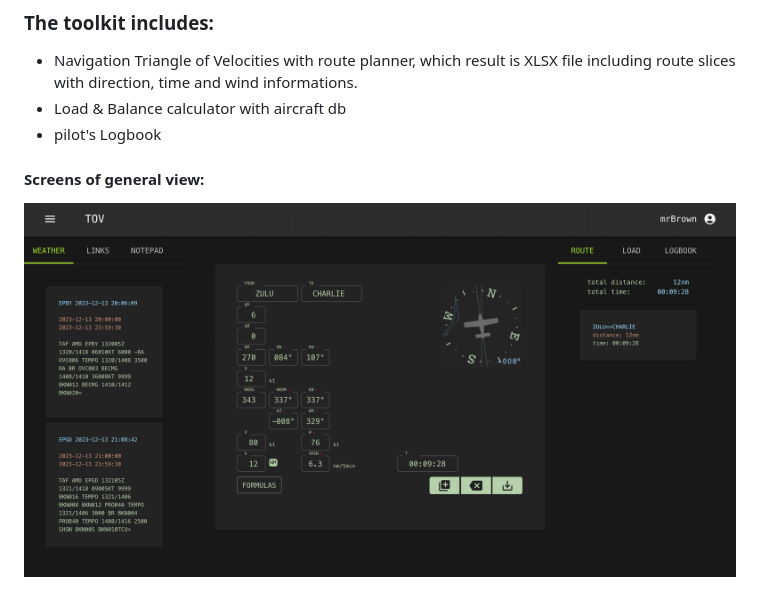
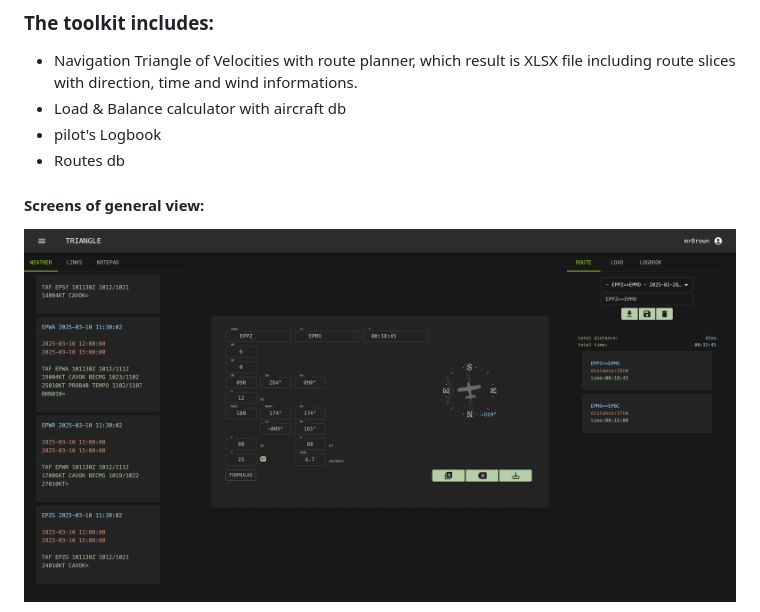
Before and after one commit to Modralova/gaKneeboard, a Markdown page: README.md, the part around the change printed below. Rendered like a GitHub page; pictures changed too: screens/gaKneeboard_screen_1.png.

Commit message:
+RoutesDB +styles +environment +serverside_instrument_gen +readme_update

```diff
--- a/README.md
+++ b/README.md
@@ -9,6 +9,7 @@ First versions of the tools were written in C++ and Java in 2021. This one has b
 + Navigation Triangle of Velocities with route planner, which result is XLSX file including route slices with direction, time and wind informations.
 + Load & Balance calculator with aircraft db
 + pilot's Logbook
++ Routes db
 
 #### Screens of general view:
 
```
Also changed, not shown: other parts of README.md (+1 -11 lines), screens/gaKneeboard_screen_3.png (renamed from screens/ gaKneeboard_screen_3.png), 2 other files.
